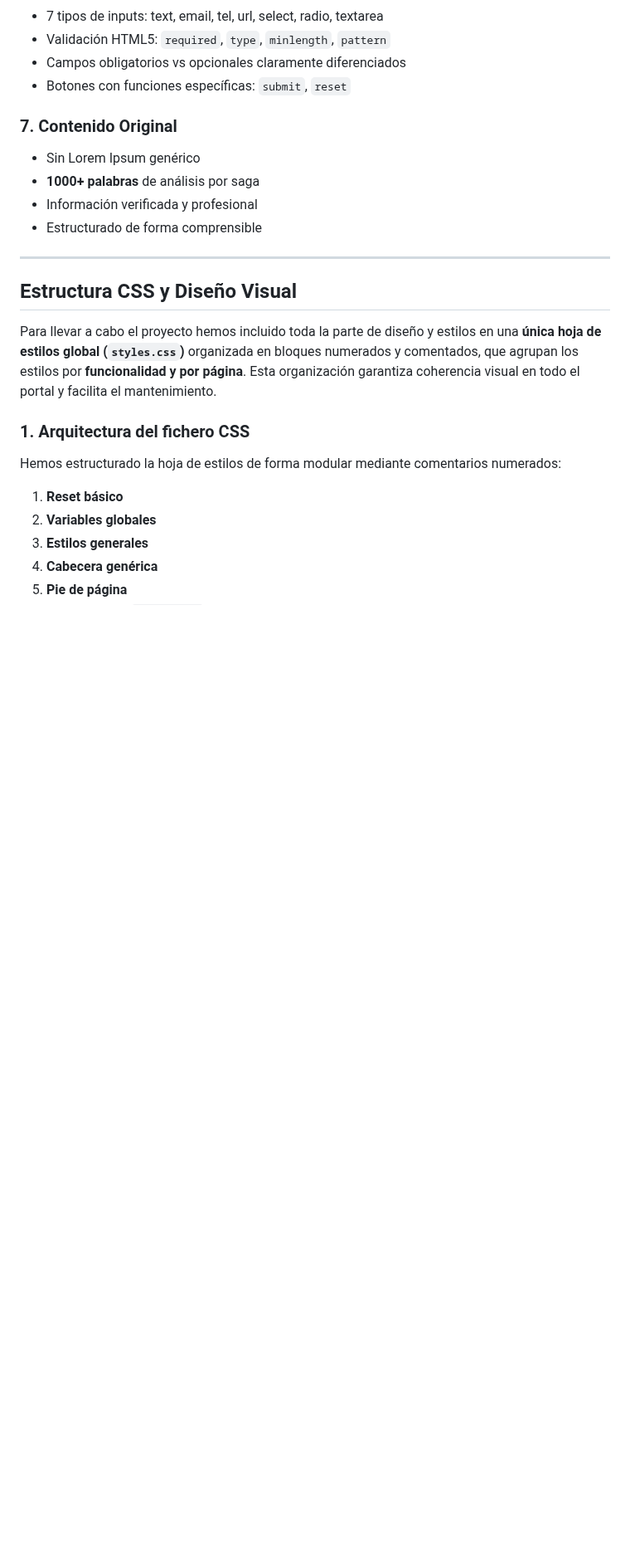
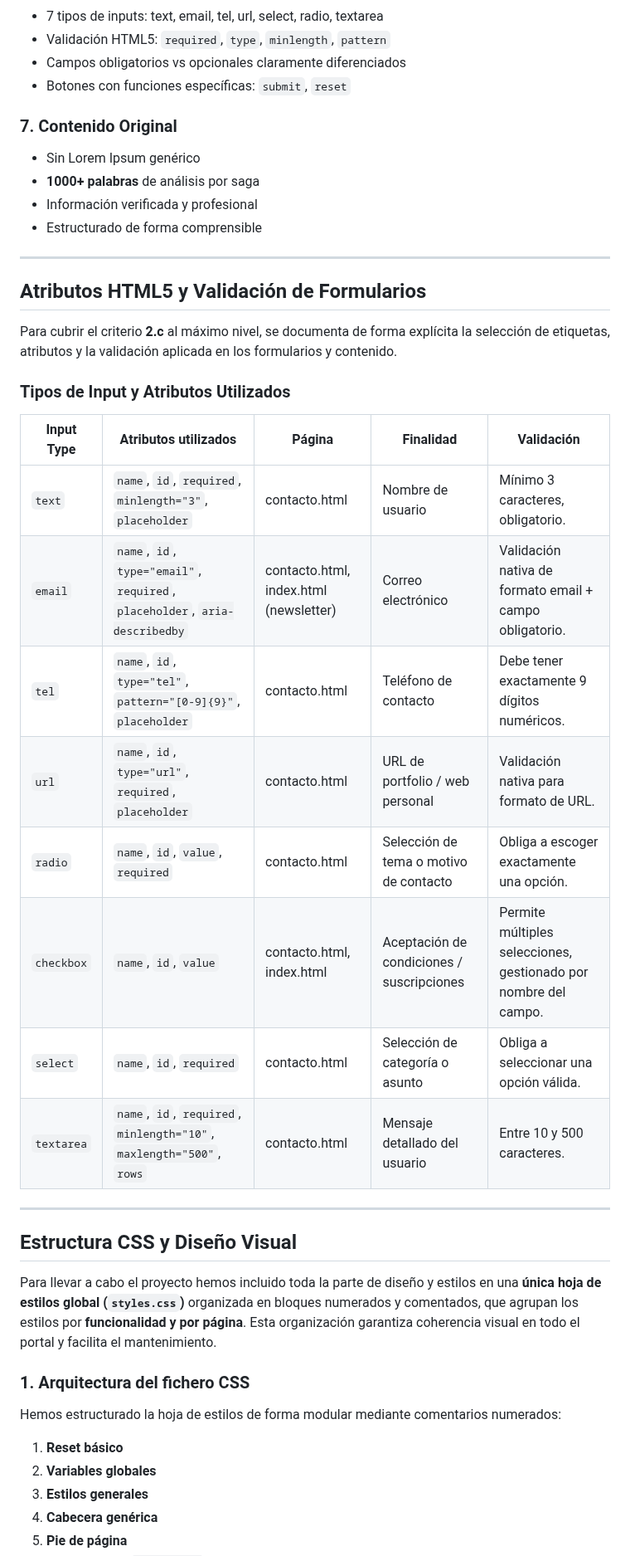
Before and after one commit to ifonlob/Proyecto-NintendoMania, a Markdown page: README.md, the part around one of its changes. Shown at 83% size. GitHub-like rendering; blank space fills up the shorter version.

Commit message:
Sección añadida Atributos HTML5 y Validación de Formularios

```diff
--- a/README.md
+++ b/README.md
@@ -632,6 +633,24 @@ En este ejemplo se demuestra de forma explícita:
 
 ---
 
+## Atributos HTML5 y Validación de Formularios
+
+Para cubrir el criterio **2.c** al máximo nivel, se documenta de forma explícita la selección de etiquetas, atributos y la validación aplicada en los formularios y contenido.
+
+### Tipos de Input y Atributos Utilizados
+
+| Input Type | Atributos utilizados | Página | Finalidad | Validación |
+|-----------|----------------------|--------|-----------|-----------|
+| `text` | `name`, `id`, `required`, `minlength="3"`, `placeholder` | contacto.html | Nombre de usuario | Mínimo 3 caracteres, obligatorio. |
+| `email` | `name`, `id`, `type="email"`, `required`, `placeholder`, `aria-describedby` | contacto.html, index.html (newsletter) | Correo electrónico | Validación nativa de formato email + campo obligatorio. |
+| `tel` | `name`, `id`, `type="tel"`, `pattern="[0-9]{9}"`, `placeholder` | contacto.html | Teléfono de contacto | Debe tener exactamente 9 dígitos numéricos. |
+| `url` | `name`, `id`, `type="url"`, `required`, `placeholder` | contacto.html | URL de portfolio / web personal | Validación nativa para formato de URL. |
+| `radio` | `name`, `id`, `value`, `required` | contacto.html | Selección de tema o motivo de contacto | Obliga a escoger exactamente una opción. |
+| `checkbox` | `name`, `id`, `value` | contacto.html, index.html | Aceptación de condiciones / suscripciones | Permite múltiples selecciones, gestionado por nombre del campo. |
+| `select` | `name`, `id`, `required` | contacto.html | Selección de categoría o asunto | Obliga a seleccionar una opción válida. |
+| `textarea` | `name`, `id`, `required`, `minlength="10"`, `maxlength="500"`, `rows` | contacto.html | Mensaje detallado del usuario | Entre 10 y 500 caracteres. |
+
+---
 
 ## Estructura CSS y Diseño Visual
 
```
Also changed, not shown: other parts of README.md (+1 -0 lines).
